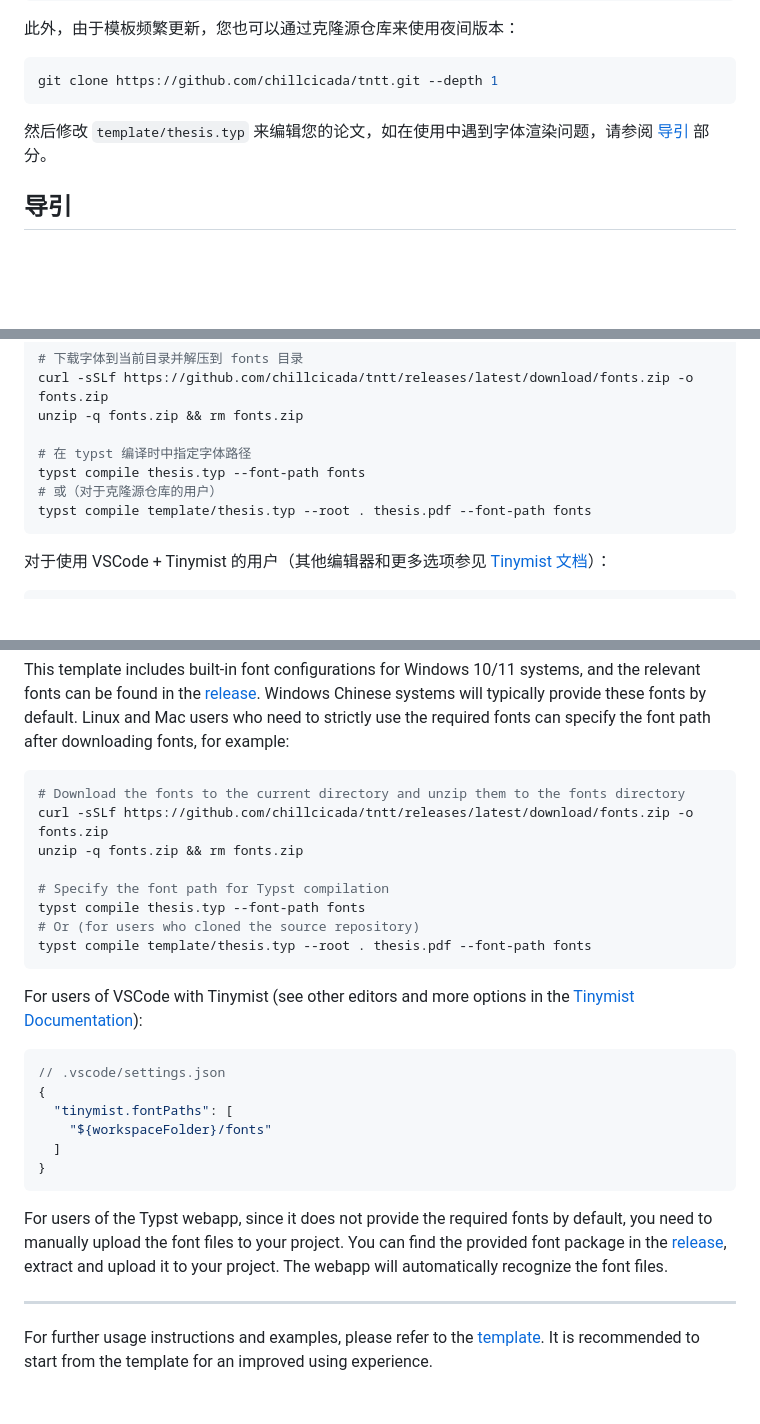
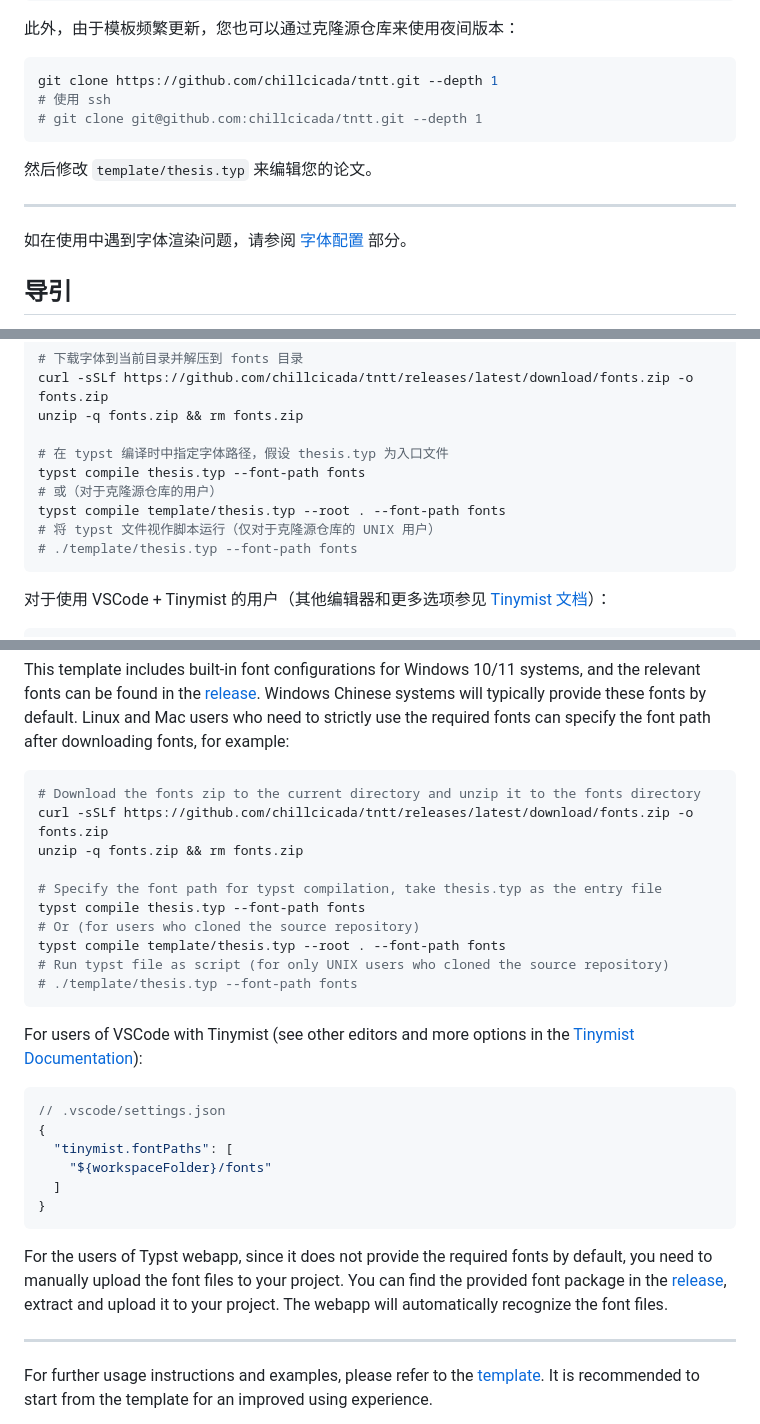
Before and after one commit to chillcicada/tntt, a Markdown page: README.md, 3 parts joined by grey strips. Drawn GitHub-style; blank space fills up the shorter version.

Commit message:
chore(README): update

````diff
--- a/README.md
+++ b/README.md
@@ -35,9 +35,15 @@ typst init @preview/tntt
 
 ```bash
 git clone https://github.com/chillcicada/tntt.git --depth 1
+# 使用 ssh
+# git clone git@github.com:chillcicada/tntt.git --depth 1
 ```
 
-然后修改 `template/thesis.typ` 来编辑您的论文，如在使用中遇到字体渲染问题，请参阅 [导引](#导引) 部分。
+然后修改 `template/thesis.typ` 来编辑您的论文。
+
+---
+
+如在使用中遇到字体渲染问题，请参阅 [字体配置](#字体配置) 部分。
 
 ## 导引
 
@@ -65,10 +71,12 @@ git clone https://github.com/chillcicada/tntt.git --depth 1
 curl -sSLf https://github.com/chillcicada/tntt/releases/latest/download/fonts.zip -o fonts.zip
 unzip -q fonts.zip && rm fonts.zip
 
-# 在 typst 编译时中指定字体路径
+# 在 typst 编译时中指定字体路径，假设 thesis.typ 为入口文件
 typst compile thesis.typ --font-path fonts
 # 或（对于克隆源仓库的用户）
-typst compile template/thesis.typ --root . thesis.pdf --font-path fonts
+typst compile template/thesis.typ --root . --font-path fonts
+# 将 typst 文件视作脚本运行（仅对于克隆源仓库的 UNIX 用户）
+# ./template/thesis.typ --font-path fonts
 ```
 
 对于使用 VSCode + Tinymist 的用户（其他编辑器和更多选项参见 [Tinymist 文档][Tinymist Docs]）：
@@ -176,14 +190,16 @@ For Windows 10/11 users or Linux users with corresponding fonts installed, the f
 This template includes built-in font configurations for Windows 10/11 systems, and the relevant fonts can be found in the [release][Release]. Windows Chinese systems will typically provide these fonts by default. Linux and Mac users who need to strictly use the required fonts can specify the font path after downloading fonts, for example:
 
 ```bash
-# Download the fonts to the current directory and unzip them to the fonts directory
+# Download the fonts zip to the current directory and unzip it to the fonts directory
 curl -sSLf https://github.com/chillcicada/tntt/releases/latest/download/fonts.zip -o fonts.zip
 unzip -q fonts.zip && rm fonts.zip
 
-# Specify the font path for Typst compilation
+# Specify the font path for typst compilation, take thesis.typ as the entry file
 typst compile thesis.typ --font-path fonts
 # Or (for users who cloned the source repository)
-typst compile template/thesis.typ --root . thesis.pdf --font-path fonts
+typst compile template/thesis.typ --root . --font-path fonts
+# Run typst file as script (for only UNIX users who cloned the source repository)
+# ./template/thesis.typ --font-path fonts
 ```
 
 For users of VSCode with Tinymist (see other editors and more options in the [Tinymist Documentation][Tinymist Docs]):
@@ -197,7 +213,7 @@ For users of VSCode with Tinymist (see other editors and more options in the [Ti
 }
 ```
 
-For users of the Typst webapp, since it does not provide the required fonts by default, you need to manually upload the font files to your project. You can find the provided font package in the [release][Release], extract and upload it to your project. The webapp will automatically recognize the font files.
+For the users of Typst webapp, since it does not provide the required fonts by default, you need to manually upload the font files to your project. You can find the provided font package in the [release][Release], extract and upload it to your project. The webapp will automatically recognize the font files.
 
 ---
 
````
Also changed, not shown: other parts of README.md (+12 -6 lines).
